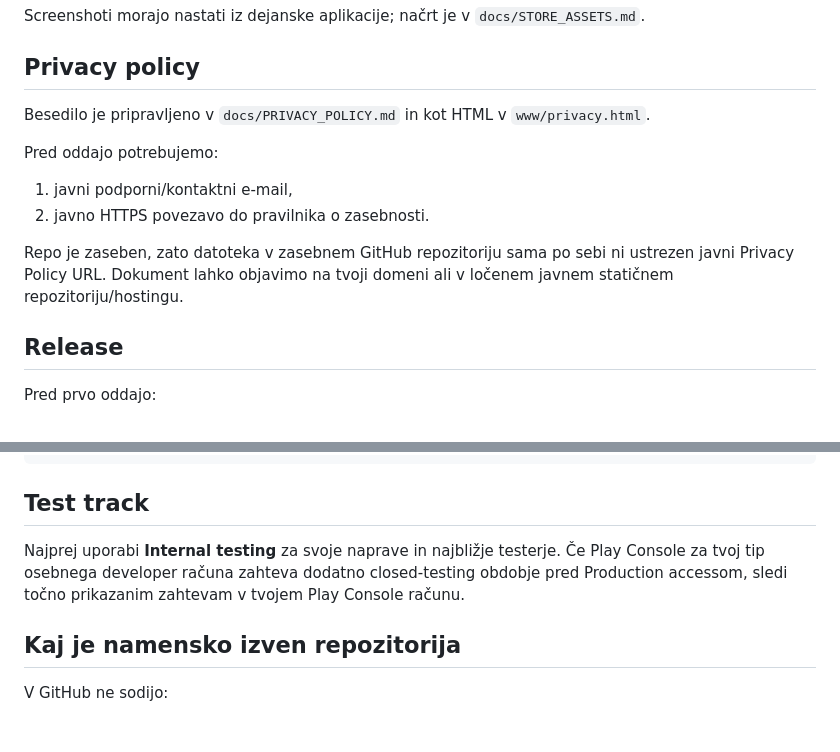
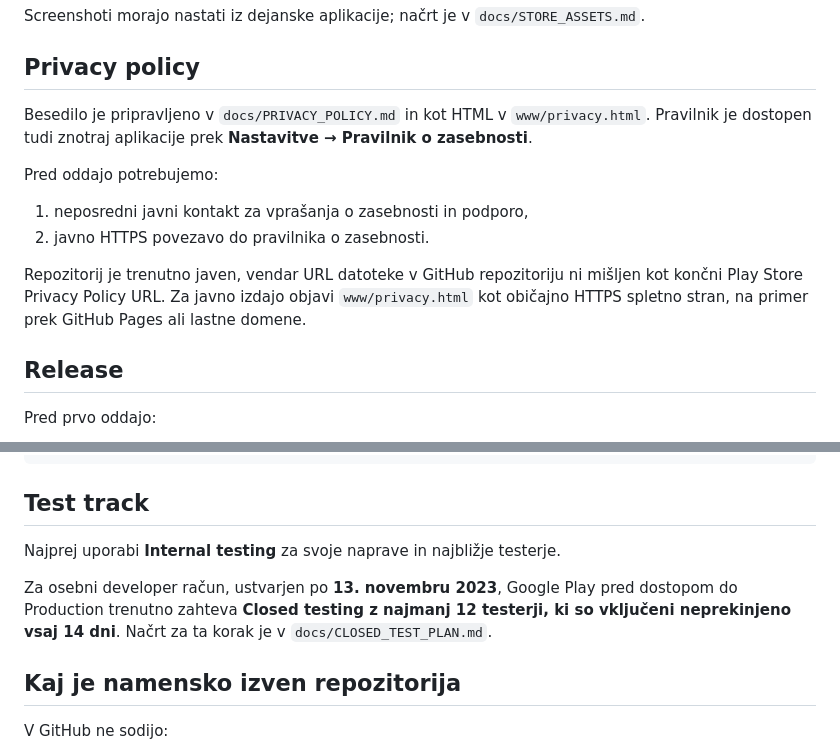
Before and after one commit to djstalca/risi-razlozi-pokazi, a Markdown page: docs/PLAY_CONSOLE.md, 2 parts joined by grey strips. GitHub-like rendering; blank space fills up the shorter version.

Commit message:
docs: update Play Console release requirements

```diff
--- a/docs/PLAY_CONSOLE.md
+++ b/docs/PLAY_CONSOLE.md
@@ -67,13 +67,13 @@ Screenshoti morajo nastati iz dejanske aplikacije; načrt je v `docs/STORE_ASSET
 
 ## Privacy policy
 
-Besedilo je pripravljeno v `docs/PRIVACY_POLICY.md` in kot HTML v `www/privacy.html`.
+Besedilo je pripravljeno v `docs/PRIVACY_POLICY.md` in kot HTML v `www/privacy.html`. Pravilnik je dostopen tudi znotraj aplikacije prek **Nastavitve → Pravilnik o zasebnosti**.
 
 Pred oddajo potrebujemo:
-1. javni podporni/kontaktni e-mail,
+1. neposredni javni kontakt za vprašanja o zasebnosti in podporo,
 2. javno HTTPS povezavo do pravilnika o zasebnosti.
 
-Repo je zaseben, zato datoteka v zasebnem GitHub repozitoriju sama po sebi ni ustrezen javni Privacy Policy URL. Dokument lahko objavimo na tvoji domeni ali v ločenem javnem statičnem repozitoriju/hostingu.
+Repozitorij je trenutno javen, vendar URL datoteke v GitHub repozitoriju ni mišljen kot končni Play Store Privacy Policy URL. Za javno izdajo objavi `www/privacy.html` kot običajno HTTPS spletno stran, na primer prek GitHub Pages ali lastne domene.
 
 ## Release
 
@@ -100,7 +100,9 @@ android/app/build/outputs/bundle/release/app-release.aab
 
 ## Test track
 
-Najprej uporabi **Internal testing** za svoje naprave in najbližje testerje. Če Play Console za tvoj tip osebnega developer računa zahteva dodatno closed-testing obdobje pred Production accessom, sledi točno prikazanim zahtevam v tvojem Play Console računu.
+Najprej uporabi **Internal testing** za svoje naprave in najbližje testerje.
+
+Za osebni developer račun, ustvarjen po **13. novembru 2023**, Google Play pred dostopom do Production trenutno zahteva **Closed testing z najmanj 12 testerji, ki so vključeni neprekinjeno vsaj 14 dni**. Načrt za ta korak je v `docs/CLOSED_TEST_PLAN.md`.
 
 ## Kaj je namensko izven repozitorija
 
```
